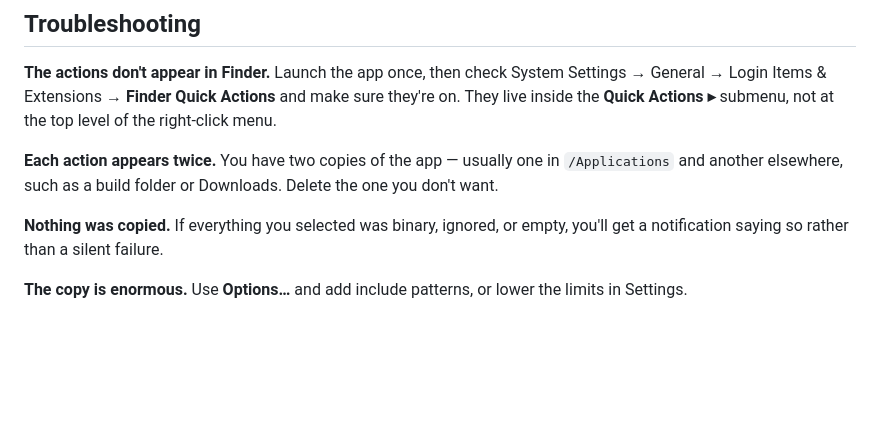
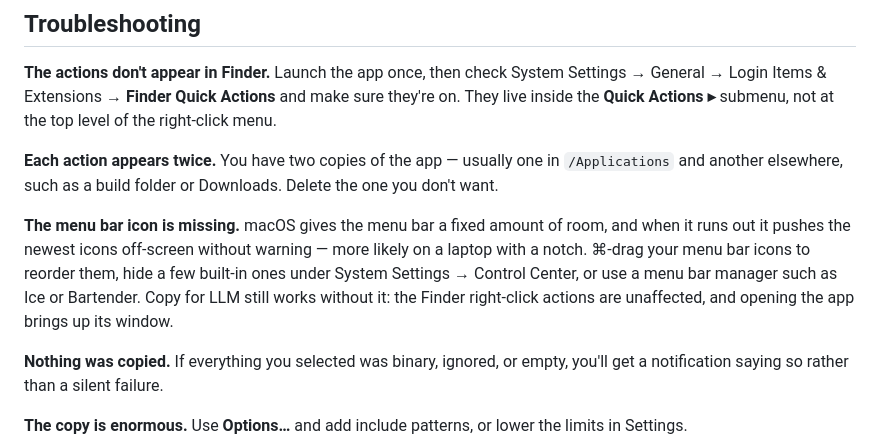
Before and after one commit to sbilmis/copy-for-llm, a Markdown page: MANUAL.md, the part around the change. GitHub-like rendering; blank space fills up the shorter version.

```diff
--- a/MANUAL.md
+++ b/MANUAL.md
@@ -144,6 +144,14 @@ the top level of the right-click menu.
 `/Applications` and another elsewhere, such as a build folder or Downloads.
 Delete the one you don't want.
 
+**The menu bar icon is missing.** macOS gives the menu bar a fixed amount of
+room, and when it runs out it pushes the newest icons off-screen without
+warning — more likely on a laptop with a notch. ⌘-drag your menu bar icons to
+reorder them, hide a few built-in ones under System Settings → Control Center,
+or use a menu bar manager such as Ice or Bartender. Copy for LLM still works
+without it: the Finder right-click actions are unaffected, and opening the app
+brings up its window.
+
 **Nothing was copied.** If everything you selected was binary, ignored, or
 empty, you'll get a notification saying so rather than a silent failure.
 
```
Also changed, not shown: README.md (+3 -0 lines), docs/images/settings-documents.png (added), 4 other files.
